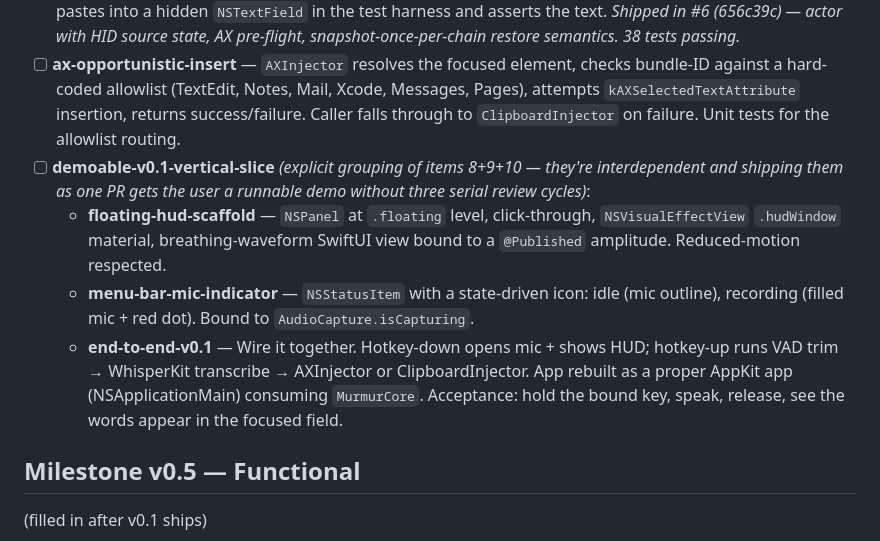
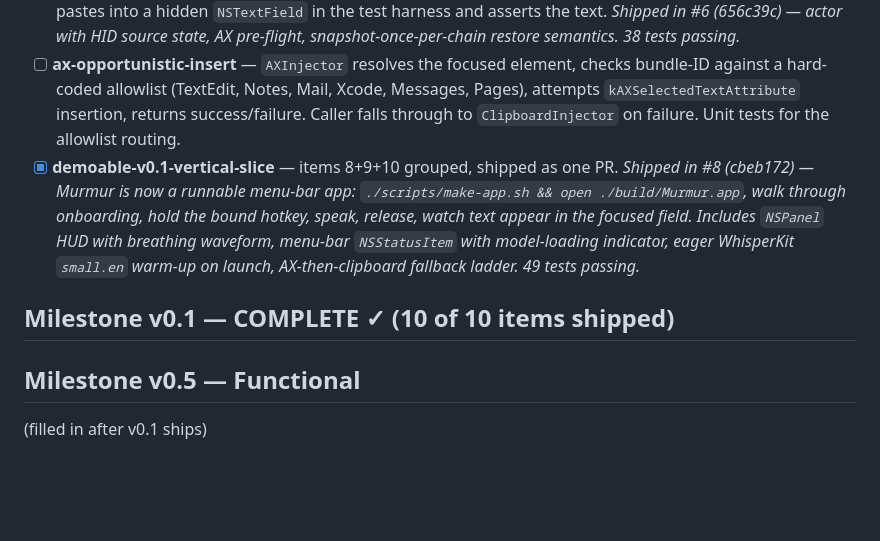
Before and after one commit to humancto/murmur, a Markdown page: ROADMAP.md, the part around the change. Rendered like a GitHub page; blank space fills up the shorter version.

Commit message:
chore: v0.1 complete — mark vertical slice done, milestone shipped

```diff
--- a/ROADMAP.md
+++ b/ROADMAP.md
@@ -13,10 +13,9 @@ Order is intentional. Don't reorder without updating dependencies in the plans.
 - [x] **hotkey-and-settings** — Add `KeyboardShortcuts` (sindresorhus) dependency. Define `MurmurShortcuts.dictate` with default of right-Cmd hold-to-talk. `Settings` struct with `Codable` round-trip tests. _Shipped in #5 (c87320b) — KeyboardShortcuts v1.10.0, `KeyboardShortcuts.Name.dictate` (no default per library README), `Settings` value type with forward-compat `decodeIfPresent`, `SettingsStore` with `os.Logger`. 32 tests passing._
 - [x] **clipboard-injection** — `ClipboardInjector` that saves prior pasteboard, sets new contents, synthesizes ⌘V via `CGEventPost`, restores after 500 ms. **Mandatory** `IsSecureEventInputEnabled()` pre-flight that aborts injection and emits a `.secureInputBlocked` result. Unit tests for the routing logic; integration test that pastes into a hidden `NSTextField` in the test harness and asserts the text. _Shipped in #6 (656c39c) — actor with HID source state, AX pre-flight, snapshot-once-per-chain restore semantics. 38 tests passing._
 - [ ] **ax-opportunistic-insert** — `AXInjector` resolves the focused element, checks bundle-ID against a hard-coded allowlist (TextEdit, Notes, Mail, Xcode, Messages, Pages), attempts `kAXSelectedTextAttribute` insertion, returns success/failure. Caller falls through to `ClipboardInjector` on failure. Unit tests for the allowlist routing.
-- [ ] **demoable-v0.1-vertical-slice** _(explicit grouping of items 8+9+10 — they're interdependent and shipping them as one PR gets the user a runnable demo without three serial review cycles)_:
-  - **floating-hud-scaffold** — `NSPanel` at `.floating` level, click-through, `NSVisualEffectView` `.hudWindow` material, breathing-waveform SwiftUI view bound to a `@Published` amplitude. Reduced-motion respected.
-  - **menu-bar-mic-indicator** — `NSStatusItem` with a state-driven icon: idle (mic outline), recording (filled mic + red dot). Bound to `AudioCapture.isCapturing`.
-  - **end-to-end-v0.1** — Wire it together. Hotkey-down opens mic + shows HUD; hotkey-up runs VAD trim → WhisperKit transcribe → AXInjector or ClipboardInjector. App rebuilt as a proper AppKit app (NSApplicationMain) consuming `MurmurCore`. Acceptance: hold the bound key, speak, release, see the words appear in the focused field.
+- [x] **demoable-v0.1-vertical-slice** — items 8+9+10 grouped, shipped as one PR. _Shipped in #8 (cbeb172) — Murmur is now a runnable menu-bar app: `./scripts/make-app.sh && open ./build/Murmur.app`, walk through onboarding, hold the bound hotkey, speak, release, watch text appear in the focused field. Includes `NSPanel` HUD with breathing waveform, menu-bar `NSStatusItem` with model-loading indicator, eager WhisperKit `small.en` warm-up on launch, AX-then-clipboard fallback ladder. 49 tests passing._
+
+## Milestone v0.1 — **COMPLETE** ✓ (10 of 10 items shipped)
 
 ## Milestone v0.5 — Functional
 
```
